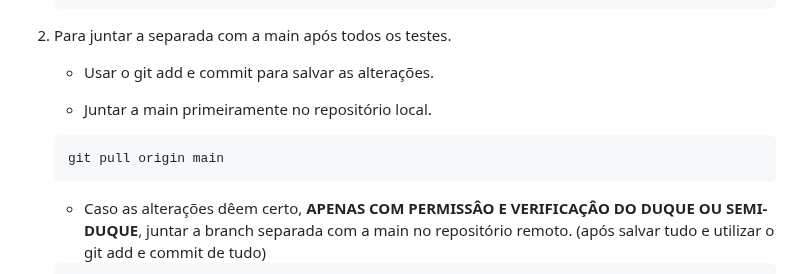
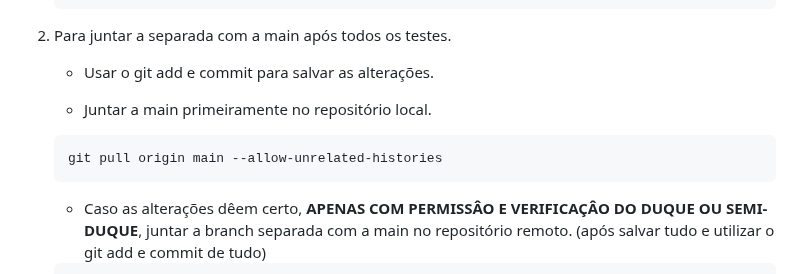
Before and after one commit to EhOBruno/rosaFlorDeCerejeira, a Markdown page: comandos.md, the part around the change. Drawn GitHub-style.

```diff
--- a/comandos.md
+++ b/comandos.md
@@ -159,7 +159,7 @@ O comando `git merge <nome_da_branch>` faz a mescla da branch atual com a branch
 
     * Juntar a main primeiramente no repositório local.
     ~~~cmd
-    git pull origin main
+    git pull origin main --allow-unrelated-histories
     ~~~
     * Caso as alterações dêem certo, <strong>APENAS COM PERMISSÂO E VERIFICAÇÂO DO DUQUE OU SEMI-DUQUE</strong>, juntar a branch separada com a main no repositório remoto. (após salvar tudo e utilizar o git add e commit de tudo)
     ~~~cmd
```
